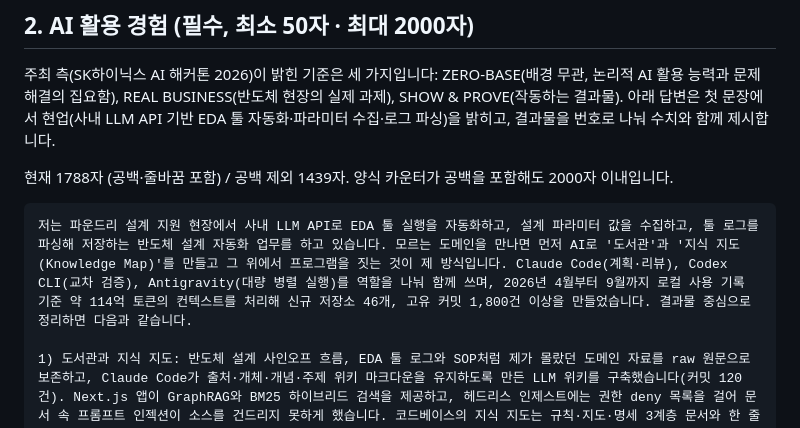
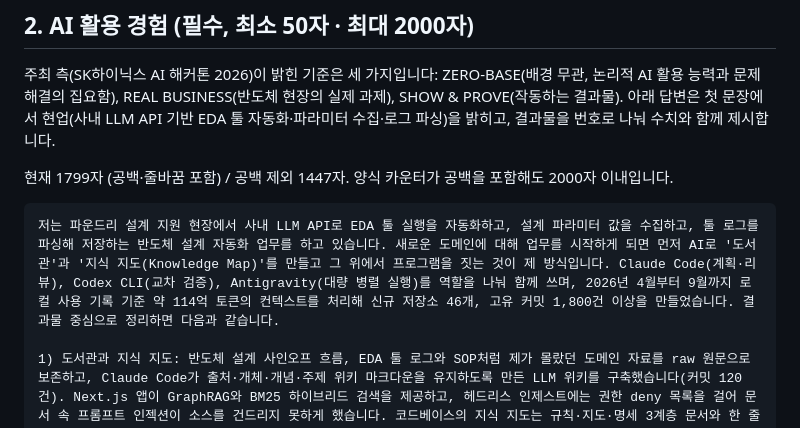
Before and after one commit to dkdlqoddi/jaeyul-woo-resume, a Markdown page: resume/application/application-form.md, the part around the change. Rendered like a GitHub page.

Commit message:
docs(application): AI 활용 경험 첫 문단 표현 수정 및 글자 수 갱신
- "모르는 도메인을 만나면" → "새로운 도메인에 대해 업무를 시작하게 되면"으로 표현 수정
- 본문 글자 수 안내를 재계산해 갱신

Co-Authored-By: Claude Fable 5.1 <noreply@anthropic.com>

````diff
--- a/resume/application/application-form.md
+++ b/resume/application/application-form.md
@@ -28,10 +28,10 @@
 
 주최 측(SK하이닉스 AI 해커톤 2026)이 밝힌 기준은 세 가지입니다: ZERO-BASE(배경 무관, 논리적 AI 활용 능력과 문제 해결의 집요함), REAL BUSINESS(반도체 현장의 실제 과제), SHOW & PROVE(작동하는 결과물). 아래 답변은 첫 문장에서 현업(사내 LLM API 기반 EDA 툴 자동화·파라미터 수집·로그 파싱)을 밝히고, 결과물을 번호로 나눠 수치와 함께 제시합니다.
 
-현재 1788자 (공백·줄바꿈 포함) / 공백 제외 1439자. 양식 카운터가 공백을 포함해도 2000자 이내입니다.
+현재 1799자 (공백·줄바꿈 포함) / 공백 제외 1447자. 양식 카운터가 공백을 포함해도 2000자 이내입니다.
 
 ```
-저는 파운드리 설계 지원 현장에서 사내 LLM API로 EDA 툴 실행을 자동화하고, 설계 파라미터 값을 수집하고, 툴 로그를 파싱해 저장하는 반도체 설계 자동화 업무를 하고 있습니다. 모르는 도메인을 만나면 먼저 AI로 '도서관'과 '지식 지도(Knowledge Map)'를 만들고 그 위에서 프로그램을 짓는 것이 제 방식입니다. Claude Code(계획·리뷰), Codex CLI(교차 검증), Antigravity(대량 병렬 실행)를 역할을 나눠 함께 쓰며, 2026년 4월부터 9월까지 로컬 사용 기록 기준 약 114억 토큰의 컨텍스트를 처리해 신규 저장소 46개, 고유 커밋 1,800건 이상을 만들었습니다. 결과물 중심으로 정리하면 다음과 같습니다.
+저는 파운드리 설계 지원 현장에서 사내 LLM API로 EDA 툴 실행을 자동화하고, 설계 파라미터 값을 수집하고, 툴 로그를 파싱해 저장하는 반도체 설계 자동화 업무를 하고 있습니다. 새로운 도메인에 대해 업무를 시작하게 되면 먼저 AI로 '도서관'과 '지식 지도(Knowledge Map)'를 만들고 그 위에서 프로그램을 짓는 것이 제 방식입니다. Claude Code(계획·리뷰), Codex CLI(교차 검증), Antigravity(대량 병렬 실행)를 역할을 나눠 함께 쓰며, 2026년 4월부터 9월까지 로컬 사용 기록 기준 약 114억 토큰의 컨텍스트를 처리해 신규 저장소 46개, 고유 커밋 1,800건 이상을 만들었습니다. 결과물 중심으로 정리하면 다음과 같습니다.
 
 1) 도서관과 지식 지도: 반도체 설계 사인오프 흐름, EDA 툴 로그와 SOP처럼 제가 몰랐던 도메인 자료를 raw 원문으로 보존하고, Claude Code가 출처·개체·개념·주제 위키 마크다운을 유지하도록 만든 LLM 위키를 구축했습니다(커밋 120건). Next.js 앱이 GraphRAG와 BM25 하이브리드 검색을 제공하고, 헤드리스 인제스트에는 권한 deny 목록을 걸어 문서 속 프롬프트 인젝션이 소스를 건드리지 못하게 했습니다. 코드베이스의 지식 지도는 규칙·지도·명세 3계층 문서와 한 줄짜리 결정 기록으로 관리해, 10명이 동시에 Claude Code로 개발할 저장소의 ADR 66건과 요구사항 137건을 이관했습니다.
 
````
